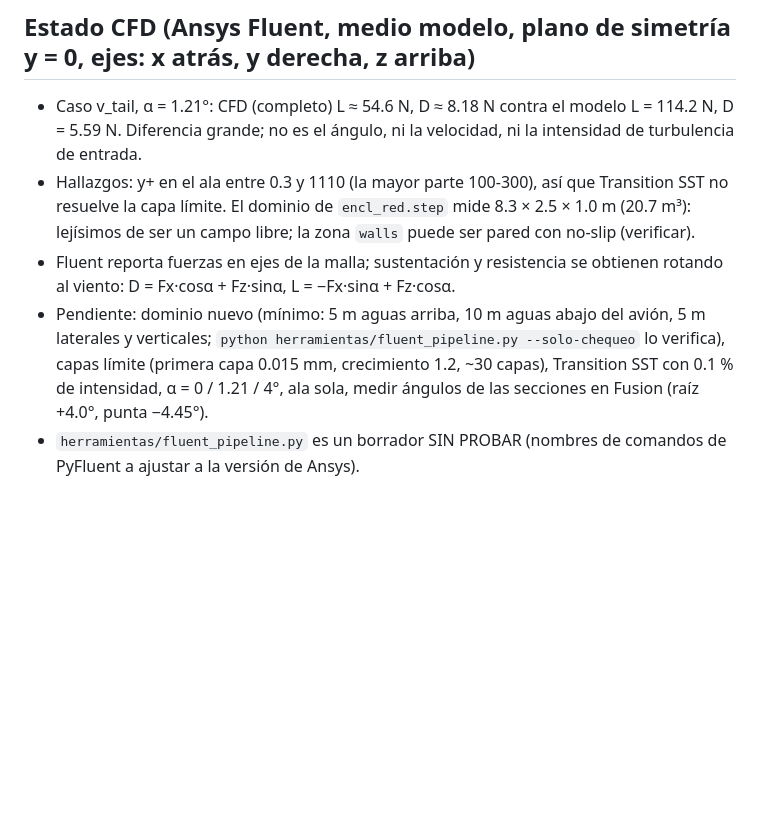
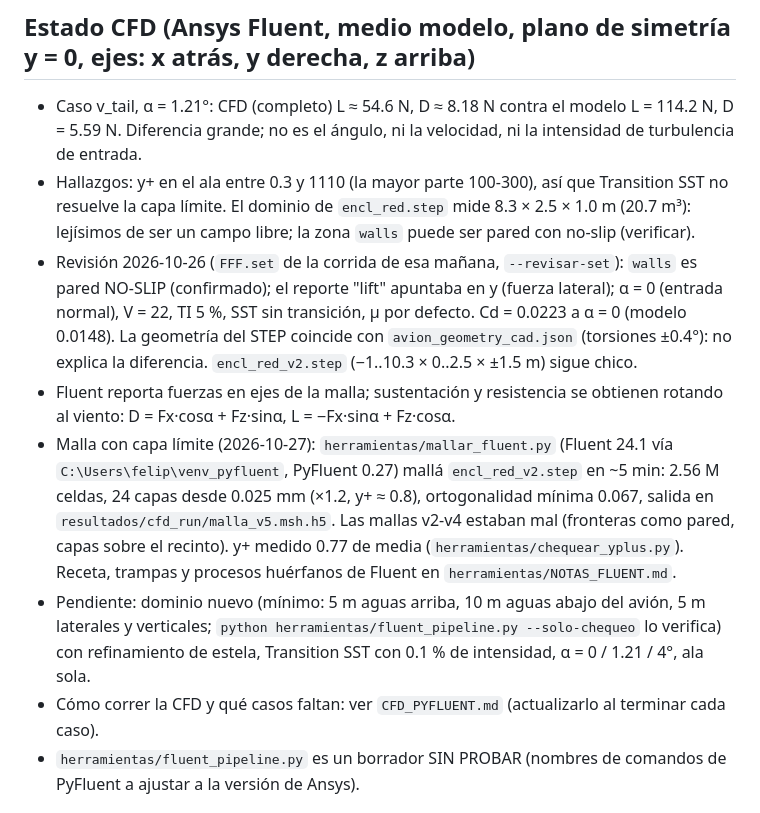
Before and after one commit to franftl/genetic_wing, a Markdown page: CLAUDE.md, the part around the change. Drawn GitHub-style; blank space fills up the shorter version.

Commit message:
CFD_PYFLUENT.md: como correr la CFD con PyFluent y que casos faltan
Co-Authored-By: Claude Sonnet 5.5 <noreply@anthropic.com>
Claude-Session: https://claude.ai/code/session_01Vo3MH44gFNhgCm4nP5peYL

```diff
--- a/CLAUDE.md
+++ b/CLAUDE.md
@@ -21,8 +21,11 @@ Rama de trabajo: `bateria-350km` (se empuja también a `main`). La rama `viento`
 ## Estado CFD (Ansys Fluent, medio modelo, plano de simetría y = 0, ejes: x atrás, y derecha, z arriba)
 - Caso v_tail, α = 1.21°: CFD (completo) L ≈ 54.6 N, D ≈ 8.18 N contra el modelo L = 114.2 N, D = 5.59 N. Diferencia grande; no es el ángulo, ni la velocidad, ni la intensidad de turbulencia de entrada.
 - Hallazgos: y+ en el ala entre 0.3 y 1110 (la mayor parte 100-300), así que Transition SST no resuelve la capa límite. El dominio de `encl_red.step` mide 8.3 × 2.5 × 1.0 m (20.7 m³): lejísimos de ser un campo libre; la zona `walls` puede ser pared con no-slip (verificar).
+- Revisión 2026-10-26 (`FFF.set` de la corrida de esa mañana, `--revisar-set`): `walls` es pared NO-SLIP (confirmado); el reporte "lift" apuntaba en y (fuerza lateral); α = 0 (entrada normal), V = 22, TI 5 %, SST sin transición, μ por defecto. Cd = 0.0223 a α = 0 (modelo 0.0148). La geometría del STEP coincide con `avion_geometry_cad.json` (torsiones ±0.4°): no explica la diferencia. `encl_red_v2.step` (−1..10.3 × 0..2.5 × ±1.5 m) sigue chico.
 - Fluent reporta fuerzas en ejes de la malla; sustentación y resistencia se obtienen rotando al viento: D = Fx·cosα + Fz·sinα, L = −Fx·sinα + Fz·cosα.
-- Pendiente: dominio nuevo (mínimo: 5 m aguas arriba, 10 m aguas abajo del avión, 5 m laterales y verticales; `python herramientas/fluent_pipeline.py --solo-chequeo` lo verifica), capas límite (primera capa 0.015 mm, crecimiento 1.2, ~30 capas), Transition SST con 0.1 % de intensidad, α = 0 / 1.21 / 4°, ala sola, medir ángulos de las secciones en Fusion (raíz +4.0°, punta −4.45°).
+- Malla con capa límite (2026-10-27): `herramientas/mallar_fluent.py` (Fluent 24.1 vía `C:\Users\felip\venv_pyfluent`, PyFluent 0.27) mallá `encl_red_v2.step` en ~5 min: 2.56 M celdas, 24 capas desde 0.025 mm (×1.2, y+ ≈ 0.8), ortogonalidad mínima 0.067, salida en `resultados/cfd_run/malla_v5.msh.h5`. Las mallas v2-v4 estaban mal (fronteras como pared, capas sobre el recinto). y+ medido 0.77 de media (`herramientas/chequear_yplus.py`). Receta, trampas y procesos huérfanos de Fluent en `herramientas/NOTAS_FLUENT.md`.
+- Pendiente: dominio nuevo (mínimo: 5 m aguas arriba, 10 m aguas abajo del avión, 5 m laterales y verticales; `python herramientas/fluent_pipeline.py --solo-chequeo` lo verifica) con refinamiento de estela, Transition SST con 0.1 % de intensidad, α = 0 / 1.21 / 4°, ala sola.
+- Cómo correr la CFD y qué casos faltan: ver `CFD_PYFLUENT.md` (actualizarlo al terminar cada caso).
 - `herramientas/fluent_pipeline.py` es un borrador SIN PROBAR (nombres de comandos de PyFluent a ajustar a la versión de Ansys).
 
 ## Git
```
Also changed, not shown: CFD_PYFLUENT.md (added, +77 -0 lines).
